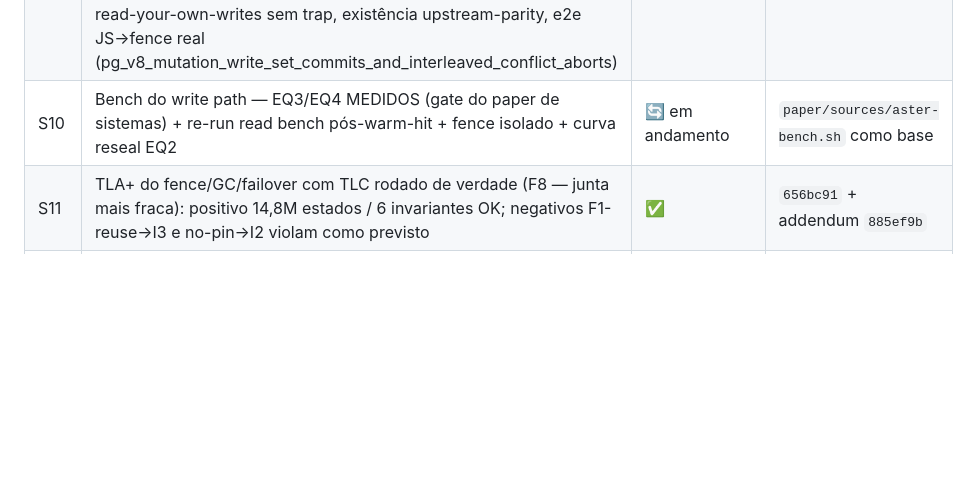
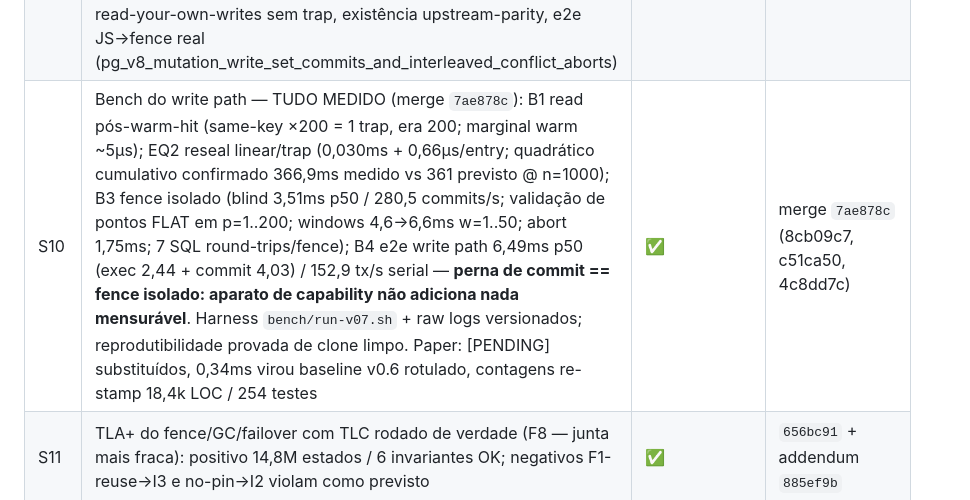
Before and after one commit to Iann29/aster, a Markdown page: V07_BOARD.md, the part around the change. Drawn GitHub-style; blank space fills up the shorter version.

Commit message:
docs(board): S10 concluída — 13/13 fatias; v0.7 estruturalmente completo
Claude-Session: https://claude.ai/code/session_012SGhA63X7kBt5uveppUNZf

```diff
--- a/V07_BOARD.md
+++ b/V07_BOARD.md
@@ -18,7 +18,7 @@ merged.
 | S7 | Variante B runtime honesto: consumption tracking (`V8ExecutionResult.consumed_reads`) + warm-hit no `1.0/get` (bench bug b, F7) | ✅ | `b40b4e5` |
 | S8 | Broker não se auto-esgota (lifetime budget removido — bench bug a) | ✅ | `b8fce68` |
 | S9 | Commit verb IPC + mutation syscalls — loop cell→broker→fence FECHADO. S9a: verbos Commit/Abort (Variante B: declared ⊆ capsule, B-SUBSET), CommitFence trait (MemoryFence twin + teste de paridade com WritePlane), sessão fecha no commit/abort, **época da lease authority no boot em modo Postgres** (obrigação C-CHANNEL #2 morta; ASTER_LEASE_EPOCH só stand-in de memory mode), consumed_reads no envelope. S9b: insert/patch/replace/delete no V8 com write set nascendo na célula, read-your-own-writes sem trap, existência upstream-parity, e2e JS→fence real (pg_v8_mutation_write_set_commits_and_interleaved_conflict_aborts) | ✅ | merge `6a00150` (85ab52f, bc59933, b82da6d) |
-| S10 | Bench do write path — EQ3/EQ4 MEDIDOS (gate do paper de sistemas) + re-run read bench pós-warm-hit + fence isolado + curva reseal EQ2 | 🔄 em andamento | `paper/sources/aster-bench.sh` como base |
+| S10 | Bench do write path — TUDO MEDIDO (merge `7ae878c`): B1 read pós-warm-hit (same-key ×200 = 1 trap, era 200; marginal warm ~5µs); EQ2 reseal linear/trap (0,030ms + 0,66µs/entry; quadrático cumulativo confirmado 366,9ms medido vs 361 previsto @ n=1000); B3 fence isolado (blind 3,51ms p50 / 280,5 commits/s; validação de pontos FLAT em p=1..200; windows 4,6→6,6ms w=1..50; abort 1,75ms; 7 SQL round-trips/fence); B4 e2e write path 6,49ms p50 (exec 2,44 + commit 4,03) / 152,9 tx/s serial — **perna de commit == fence isolado: aparato de capability não adiciona nada mensurável**. Harness `bench/run-v07.sh` + raw logs versionados; reprodutibilidade provada de clone limpo. Paper: [PENDING] substituídos, 0,34ms virou baseline v0.6 rotulado, contagens re-stamp 18,4k LOC / 254 testes | ✅ | merge `7ae878c` (8cb09c7, c51ca50, 4c8dd7c) |
 | S11 | TLA+ do fence/GC/failover com TLC rodado de verdade (F8 — junta mais fraca): positivo 14,8M estados / 6 invariantes OK; negativos F1-reuse→I3 e no-pin→I2 violam como previsto | ✅ | `656bc91` + addendum `885ef9b` |
 | S12 | Paper "Authenticate the Reads, Not the Code" — Ian Lucas Beé, draft 9.588 palavras + CLAIMS.md | ✅ draft (reconciliação pós-merge no review) | `cb8c630` |
 
```
